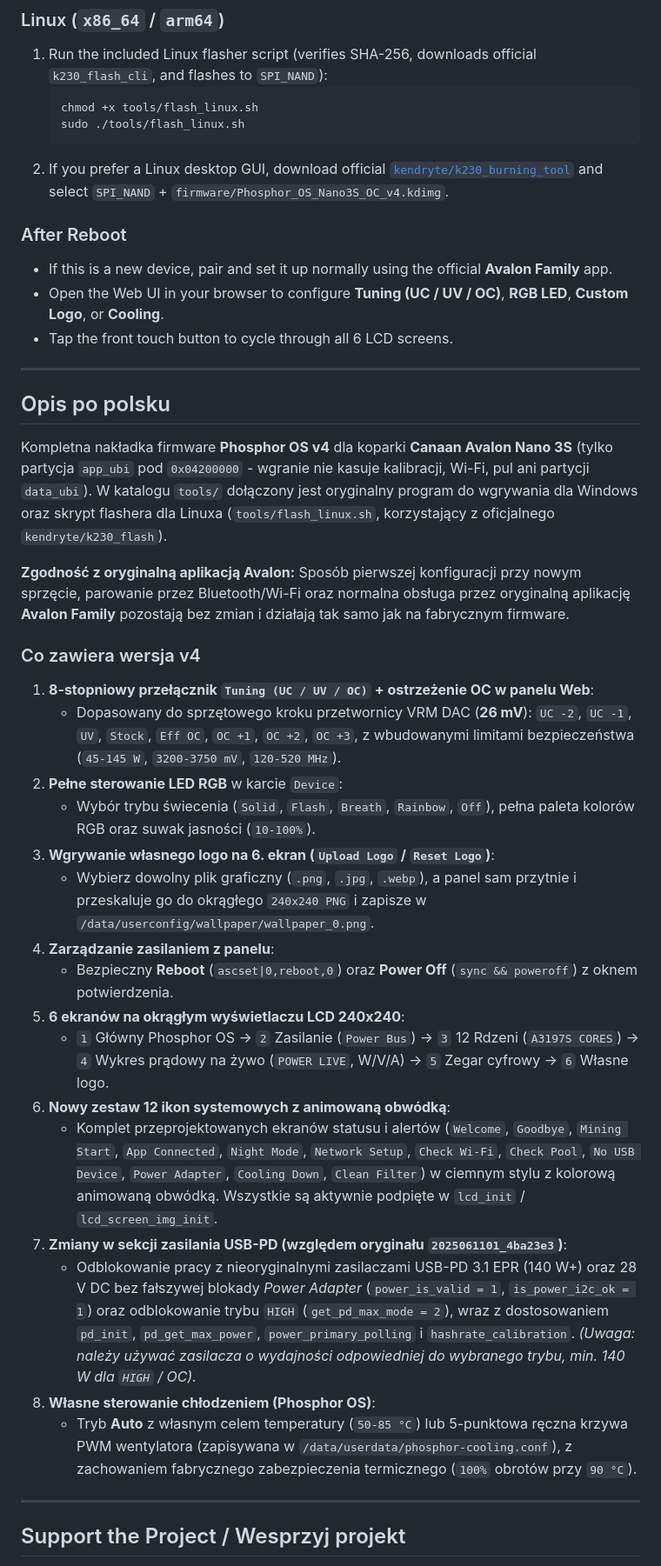
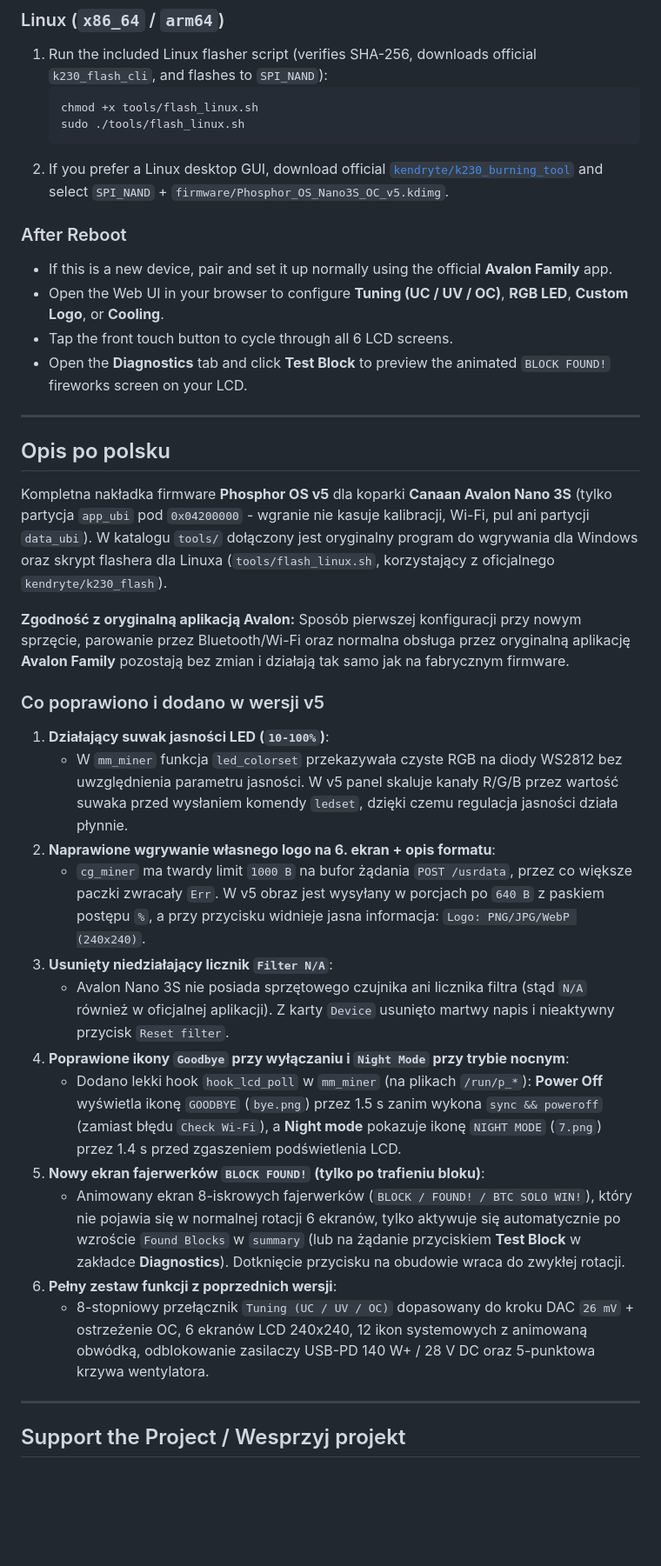
Before and after one commit to RobSwierk/PhosphorOS, a Markdown page: README.md, the part around one of its changes. Shown at 87% size. GitHub-like rendering; blank space fills up the shorter version.

Commit message:
Release Phosphor OS v5: fix LED brightness, 640B logo upload, Goodbye/Night icons, add Block Found fireworks

````diff
--- a/README.md
+++ b/README.md
@@ -158,38 +170,35 @@ Built from the base Phosphor OS `app_ubi` image using a two-pass **RISC-V64 macr
    chmod +x tools/flash_linux.sh
    sudo ./tools/flash_linux.sh
    ```
-2. If you prefer a Linux desktop GUI, download official [`kendryte/k230_burning_tool`](https://github.com/kendryte/k230_burning_tool/releases) and select `SPI_NAND` + `firmware/Phosphor_OS_Nano3S_OC_v4.kdimg`.
+2. If you prefer a Linux desktop GUI, download official [`kendryte/k230_burning_tool`](https://github.com/kendryte/k230_burning_tool/releases) and select `SPI_NAND` + `firmware/Phosphor_OS_Nano3S_OC_v5.kdimg`.
 
 ### After Reboot
 - If this is a new device, pair and set it up normally using the official **Avalon Family** app.
 - Open the Web UI in your browser to configure **Tuning (UC / UV / OC)**, **RGB LED**, **Custom Logo**, or **Cooling**.
 - Tap the front touch button to cycle through all 6 LCD screens.
+- Open the **Diagnostics** tab and click **Test Block** to preview the animated `BLOCK FOUND!` fireworks screen on your LCD.
 
 ---
 
 ## Opis po polsku
 
-Kompletna nakładka firmware **Phosphor OS v4** dla koparki **Canaan Avalon Nano 3S** (tylko partycja `app_ubi` pod `0x04200000` - wgranie nie kasuje kalibracji, Wi-Fi, pul ani partycji `data_ubi`). W katalogu `tools/` dołączony jest oryginalny program do wgrywania dla Windows oraz skrypt flashera dla Linuxa (`tools/flash_linux.sh`, korzystający z oficjalnego `kendryte/k230_flash`).
+Kompletna nakładka firmware **Phosphor OS v5** dla koparki **Canaan Avalon Nano 3S** (tylko partycja `app_ubi` pod `0x04200000` - wgranie nie kasuje kalibracji, Wi-Fi, pul ani partycji `data_ubi`). W katalogu `tools/` dołączony jest oryginalny program do wgrywania dla Windows oraz skrypt flashera dla Linuxa (`tools/flash_linux.sh`, korzystający z oficjalnego `kendryte/k230_flash`).
 
 **Zgodność z oryginalną aplikacją Avalon:** Sposób pierwszej konfiguracji przy nowym sprzęcie, parowanie przez Bluetooth/Wi-Fi oraz normalna obsługa przez oryginalną aplikację **Avalon Family** pozostają bez zmian i działają tak samo jak na fabrycznym firmware.
 
-### Co zawiera wersja v4
-1. **8-stopniowy przełącznik `Tuning (UC / UV / OC)` + ostrzeżenie OC w panelu Web**:
-   - Dopasowany do sprzętowego kroku przetwornicy VRM DAC (**26 mV**): `UC -2`, `UC -1`, `UV`, `Stock`, `Eff OC`, `OC +1`, `OC +2`, `OC +3`, z wbudowanymi limitami bezpieczeństwa (`45-145 W`, `3200-3750 mV`, `120-520 MHz`).
-2. **Pełne sterowanie LED RGB** w karcie `Device`:
-   - Wybór trybu świecenia (`Solid`, `Flash`, `Breath`, `Rainbow`, `Off`), pełna paleta kolorów RGB oraz suwak jasności (`10-100%`).
-3. **Wgrywanie własnego logo na 6. ekran (`Upload Logo` / `Reset Logo`)**:
-   - Wybierz dowolny plik graficzny (`.png`, `.jpg`, `.webp`), a panel sam przytnie i przeskaluje go do okrągłego `240x240 PNG` i zapisze w `/data/userconfig/wallpaper/wallpaper_0.png`.
-4. **Zarządzanie zasilaniem z panelu**:
-   - Bezpieczny **Reboot** (`ascset|0,reboot,0`) oraz **Power Off** (`sync && poweroff`) z oknem potwierdzenia.
-5. **6 ekranów na okrągłym wyświetlaczu LCD 240x240**:
-   - `1` Główny Phosphor OS -> `2` Zasilanie (`Power Bus`) -> `3` 12 Rdzeni (`A3197S CORES`) -> `4` Wykres prądowy na żywo (`POWER LIVE`, W/V/A) -> `5` Zegar cyfrowy -> `6` Własne logo.
-6. **Nowy zestaw 12 ikon systemowych z animowaną obwódką**:
-   - Komplet przeprojektowanych ekranów statusu i alertów (`Welcome`, `Goodbye`, `Mining Start`, `App Connected`, `Night Mode`, `Network Setup`, `Check Wi-Fi`, `Check Pool`, `No USB Device`, `Power Adapter`, `Cooling Down`, `Clean Filter`) w ciemnym stylu z kolorową animowaną obwódką. Wszystkie są aktywnie podpięte w `lcd_init` / `lcd_screen_img_init`.
-7. **Zmiany w sekcji zasilania USB-PD (względem oryginału `2025061101_4ba23e3`)**:
-   - Odblokowanie pracy z nieoryginalnymi zasilaczami USB-PD 3.1 EPR (140 W+) oraz 28 V DC bez fałszywej blokady *Power Adapter* (`power_is_valid = 1`, `is_power_i2c_ok = 1`) oraz odblokowanie trybu `HIGH` (`get_pd_max_mode = 2`), wraz z dostosowaniem `pd_init`, `pd_get_max_power`, `power_primary_polling` i `hashrate_calibration`. *(Uwaga: należy używać zasilacza o wydajności odpowiedniej do wybranego trybu, min. 140 W dla `HIGH` / OC).*
-8. **Własne sterowanie chłodzeniem (Phosphor OS)**:
-   - Tryb **Auto** z własnym celem temperatury (`50-85 °C`) lub 5-punktowa ręczna krzywa PWM wentylatora (zapisywana w `/data/userdata/phosphor-cooling.conf`), z zachowaniem fabrycznego zabezpieczenia termicznego (`100%` obrotów przy `90 °C`).
+### Co poprawiono i dodano w wersji v5
+1. **Działający suwak jasności LED (`10-100%`)**:
+   - W `mm_miner` funkcja `led_colorset` przekazywała czyste RGB na diody WS2812 bez uwzględnienia parametru jasności. W v5 panel skaluje kanały R/G/B przez wartość suwaka przed wysłaniem komendy `ledset`, dzięki czemu regulacja jasności działa płynnie.
+2. **Naprawione wgrywanie własnego logo na 6. ekran + opis formatu**:
+   - `cg_miner` ma twardy limit `1000 B` na bufor żądania `POST /usrdata`, przez co większe paczki zwracały `Err`. W v5 obraz jest wysyłany w porcjach po `640 B` z paskiem postępu `%`, a przy przycisku widnieje jasna informacja: `Logo: PNG/JPG/WebP (240x240)`.
+3. **Usunięty niedziałający licznik `Filter N/A`**:
+   - Avalon Nano 3S nie posiada sprzętowego czujnika ani licznika filtra (stąd `N/A` również w oficjalnej aplikacji). Z karty `Device` usunięto martwy napis i nieaktywny przycisk `Reset filter`.
+4. **Poprawione ikony `Goodbye` przy wyłączaniu i `Night Mode` przy trybie nocnym**:
+   - Dodano lekki hook `hook_lcd_poll` w `mm_miner` (na plikach `/run/p_*`): **Power Off** wyświetla ikonę `GOODBYE` (`bye.png`) przez 1.5 s zanim wykona `sync && poweroff` (zamiast błędu `Check Wi-Fi`), a **Night mode** pokazuje ikonę `NIGHT MODE` (`7.png`) przez 1.4 s przed zgaszeniem podświetlenia LCD.
+5. **Nowy ekran fajerwerków `BLOCK FOUND!` (tylko po trafieniu bloku)**:
+   - Animowany ekran 8-iskrowych fajerwerków (`BLOCK / FOUND! / BTC SOLO WIN!`), który nie pojawia się w normalnej rotacji 6 ekranów, tylko aktywuje się automatycznie po wzroście `Found Blocks` w `summary` (lub na żądanie przyciskiem **Test Block** w zakładce **Diagnostics**). Dotknięcie przycisku na obudowie wraca do zwykłej rotacji.
+6. **Pełny zestaw funkcji z poprzednich wersji**:
+   - 8-stopniowy przełącznik `Tuning (UC / UV / OC)` dopasowany do kroku DAC `26 mV` + ostrzeżenie OC, 6 ekranów LCD 240x240, 12 ikon systemowych z animowaną obwódką, odblokowanie zasilaczy USB-PD 140 W+ / 28 V DC oraz 5-punktowa krzywa wentylatora.
 
 ---
 
````
Also changed, not shown: other parts of README.md (+41 -29 lines), images/webui_overview.png, 5 other files.
